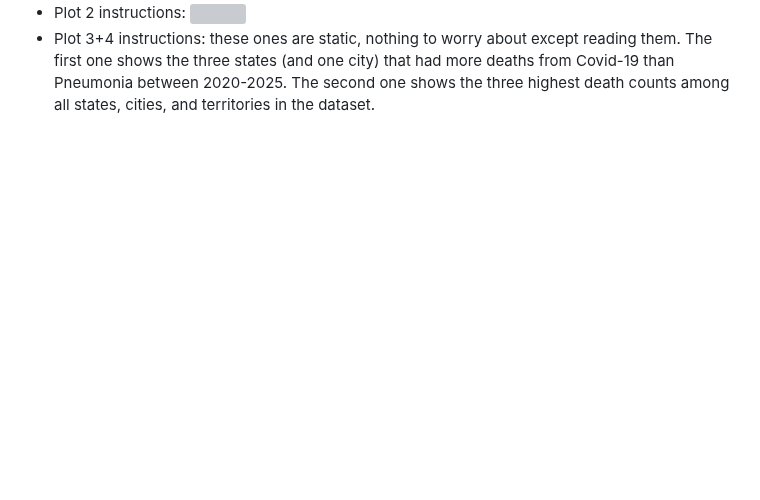
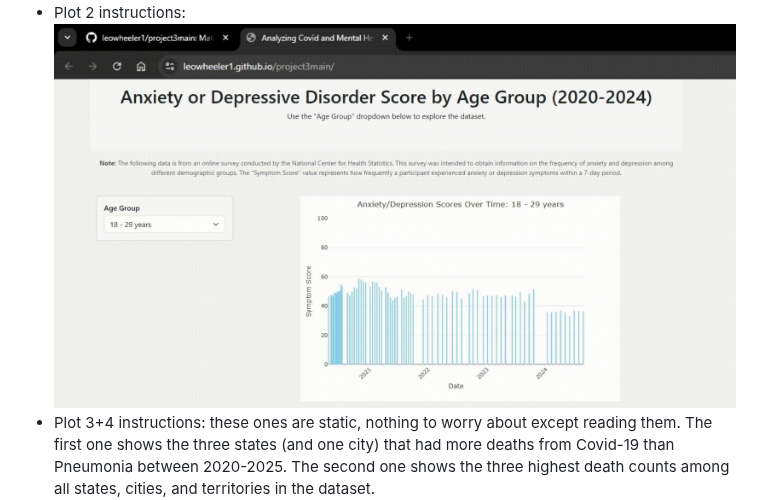
Before and after one commit to leowheeler1/project3main, a Markdown page: README.md, the part around one of its changes. GitHub-like rendering; blank space fills up the shorter version; grey boxes are pictures that could not be loaded.

```diff
--- a/README.md
+++ b/README.md
@@ -16,5 +16,5 @@
   - Plot 2 instructions:
-    ![]()
+    ![Plot 2](images/graph2.gif)
   - Plot 3+4 instructions: these ones are static, nothing to worry about except reading them. The first one shows the three states (and one city) that had more deaths from Covid-19 than Pneumonia between 2020-2025. The second one shows the three highest death counts among all states, cities, and territories in the dataset.
     ![Plots 3 and 4](images/graph3&4.png)
   - Plot 5 instructions:
```
Also changed, not shown: other parts of README.md (+1 -1 lines).
